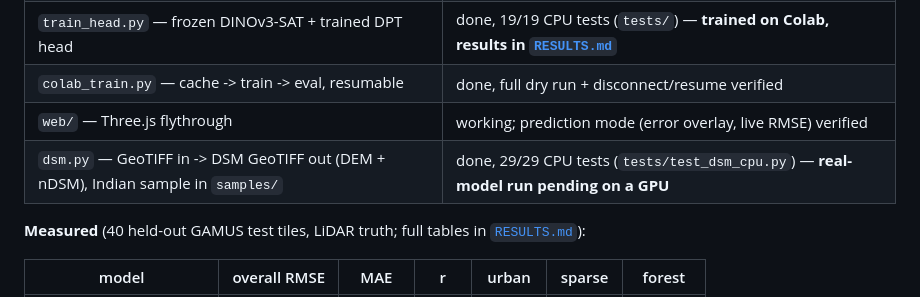
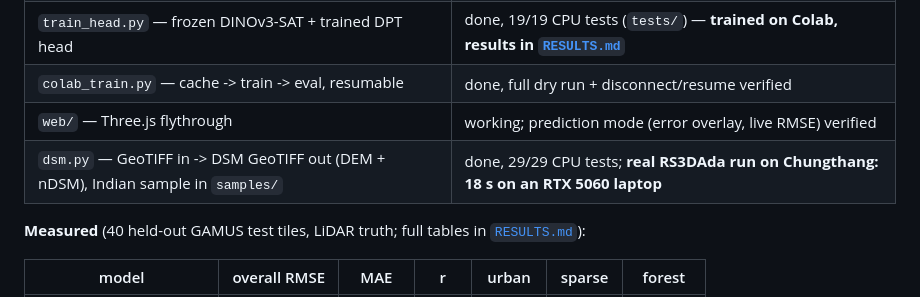
Before and after one commit to AHSharan/SIH2026PS175, a Markdown page: README.md, the part around the change. GitHub-like rendering.

Commit message:
Chungthang DSM: real RS3DAda run numbers and measured run time
Co-Authored-By: Claude Opus 5.5 <noreply@anthropic.com>
Claude-Session: https://claude.ai/code/session_01SYghHkyijH6sdYoxEzYWZv

```diff
--- a/README.md
+++ b/README.md
@@ -29,7 +29,7 @@ Final product: `DSM = DEM(terrain) + nDSM(objects)`.
 | `train_head.py` — frozen DINOv3-SAT + trained DPT head | done, 19/19 CPU tests (`tests/`) — **trained on Colab, results in [`RESULTS.md`](RESULTS.md)** |
 | `colab_train.py` — cache -> train -> eval, resumable | done, full dry run + disconnect/resume verified |
 | `web/` — Three.js flythrough | working; prediction mode (error overlay, live RMSE) verified |
-| `dsm.py` — GeoTIFF in -> DSM GeoTIFF out (DEM + nDSM), Indian sample in `samples/` | done, 29/29 CPU tests (`tests/test_dsm_cpu.py`) — **real-model run pending on a GPU** |
+| `dsm.py` — GeoTIFF in -> DSM GeoTIFF out (DEM + nDSM), Indian sample in `samples/` | done, 29/29 CPU tests; **real RS3DAda run on Chungthang: 18 s on an RTX 5060 laptop** |
 
 **Measured** (40 held-out GAMUS test tiles, LiDAR truth; full tables in [`RESULTS.md`](RESULTS.md)):
 
```
Also changed, not shown: DSM.md (+2 -2 lines), SUBMISSION.md (+1 -1 lines).
